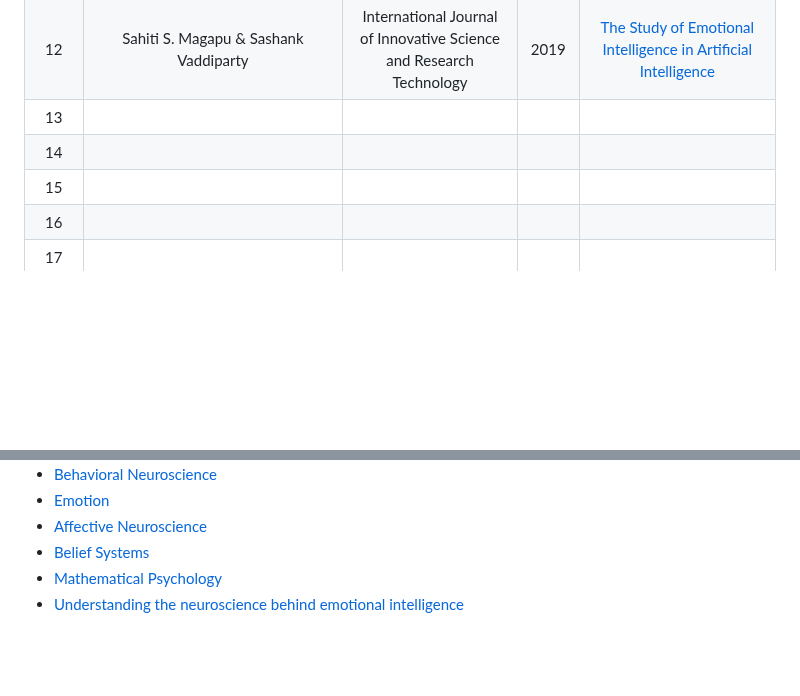
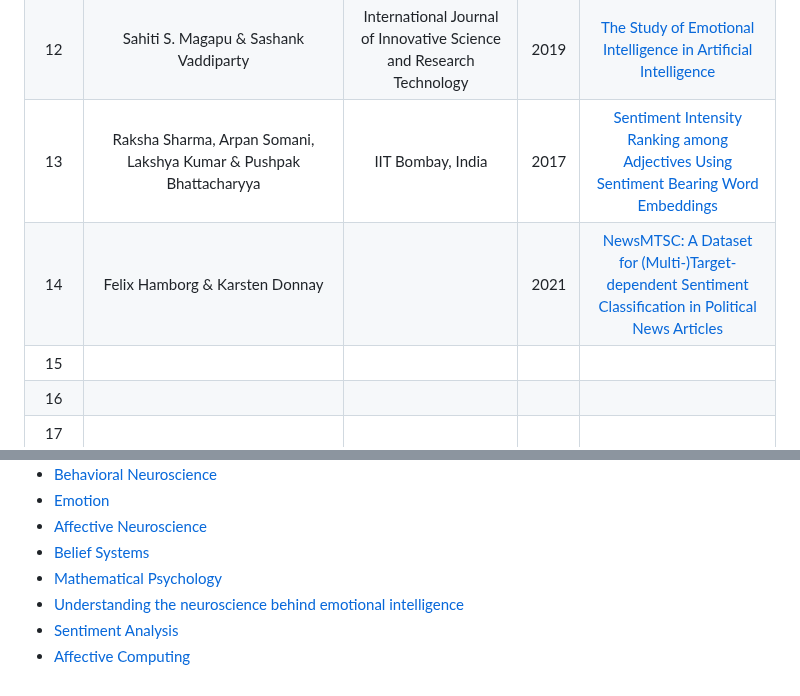
Before and after one commit to mohitlabs/Research, a Markdown page: Dissertation1.md, 2 parts joined by grey strips. Rendered like a GitHub page; blank space fills up the shorter version.

```diff
--- a/Dissertation1.md
+++ b/Dissertation1.md
@@ -28,8 +28,8 @@ This paper describes that how Emotionally Intelligent Machines(EIM's) can be dev
 |  10  | Partha Sarathi Paul | SpringerLink | 2021 | [Application of Big Data and Machine Learning for Astrological Predictions](https://link.springer.com/chapter/10.1007/978-981-16-2543-5_1) |
 |  11  | Vanderson Esperidião-Antonio, Marilia Majeski-Colombo, Diana Toledo-Monteverde, Glaciele Moraes-Martins, Juliana José Fernandes, Marjorie Bauchiglioni de Assis, Stefânia Montenegro & Rodrigo Siqueira-Batista | International Review of Psychiatry | 2017 | [Neurobiology of emotions: an update](https://www.tandfonline.com/doi/full/10.1080/09540261.2017.1285983) |
 |  12  | Sahiti S. Magapu & Sashank Vaddiparty | International Journal of Innovative Science and Research Technology | 2019 | [The Study of Emotional Intelligence in Artificial Intelligence](https://www.google.com/url?sa=t&source=web&rct=j&url=https://ijisrt.com/wp-content/uploads/2019/02/IJISRT19JA351.pdf&ved=2ahUKEwjQ3rf8sKn9AhWA6jgGHf1uCRgQFnoECBEQAQ&usg=AOvVaw14LIEFBptEDmRJ-LSdXkpN) |
-|  13  |  |  |  | []() |
-|  14  |  |  |  | []() |
+|  13  | Raksha Sharma, Arpan Somani, Lakshya Kumar & Pushpak Bhattacharyya | IIT Bombay, India | 2017 | [Sentiment Intensity Ranking among Adjectives Using Sentiment Bearing Word Embeddings](https://aclanthology.org/D17-1058.pdf) |
+|  14  | Felix Hamborg & Karsten Donnay |  | 2021 | [NewsMTSC: A Dataset for (Multi-)Target-dependent Sentiment Classification in Political News Articles](https://aclanthology.org/2021.eacl-main.142.pdf) |
 |  15  |  |  |  | []() |
 |  16  |  |  |  | []() |
 |  17  |  |  |  | []() |
@@ -76,3 +76,5 @@ This paper describes that how Emotionally Intelligent Machines(EIM's) can be dev
 - [Belief Systems](https://en.wikipedia.org/wiki/Belief)
 - [Mathematical Psychology](https://en.wikipedia.org/wiki/Mathematical_psychology)
 - [Understanding the neuroscience behind emotional intelligence](https://www.forbes.com/sites/forbescoachescouncil/2020/04/22/understanding-the-neuroscience-behind-emotional-intelligence/)
+- [Sentiment Analysis](https://en.wikipedia.org/wiki/Sentiment_analysis)
+- [Affective Computing](https://en.wikipedia.org/wiki/Affective_computing)
```
